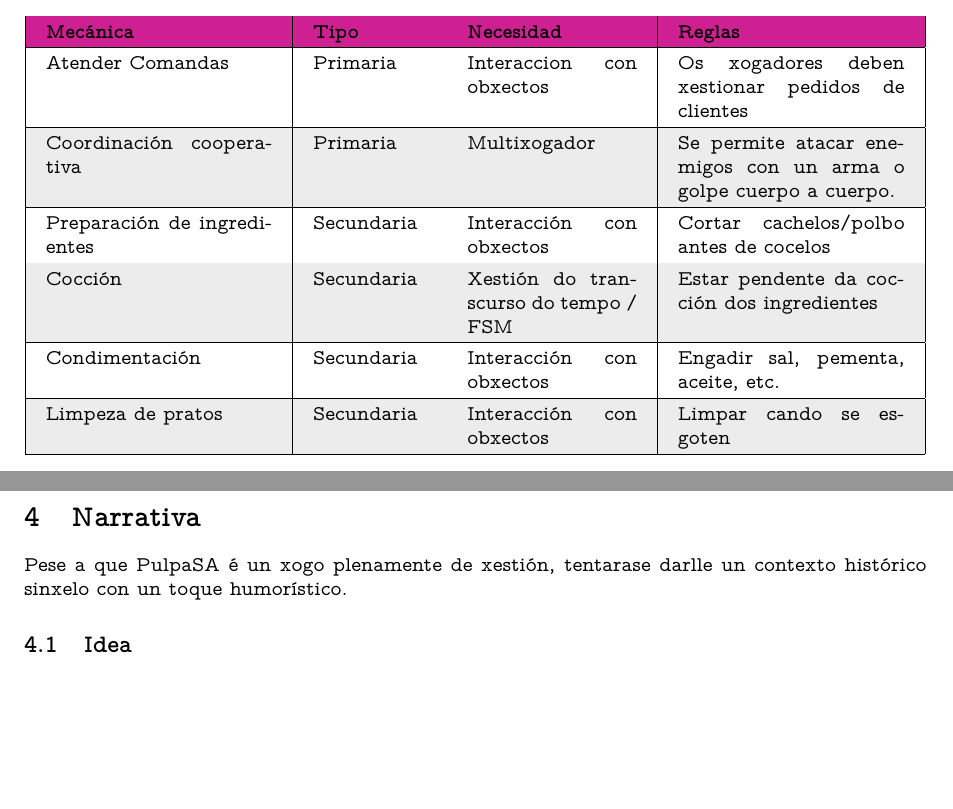
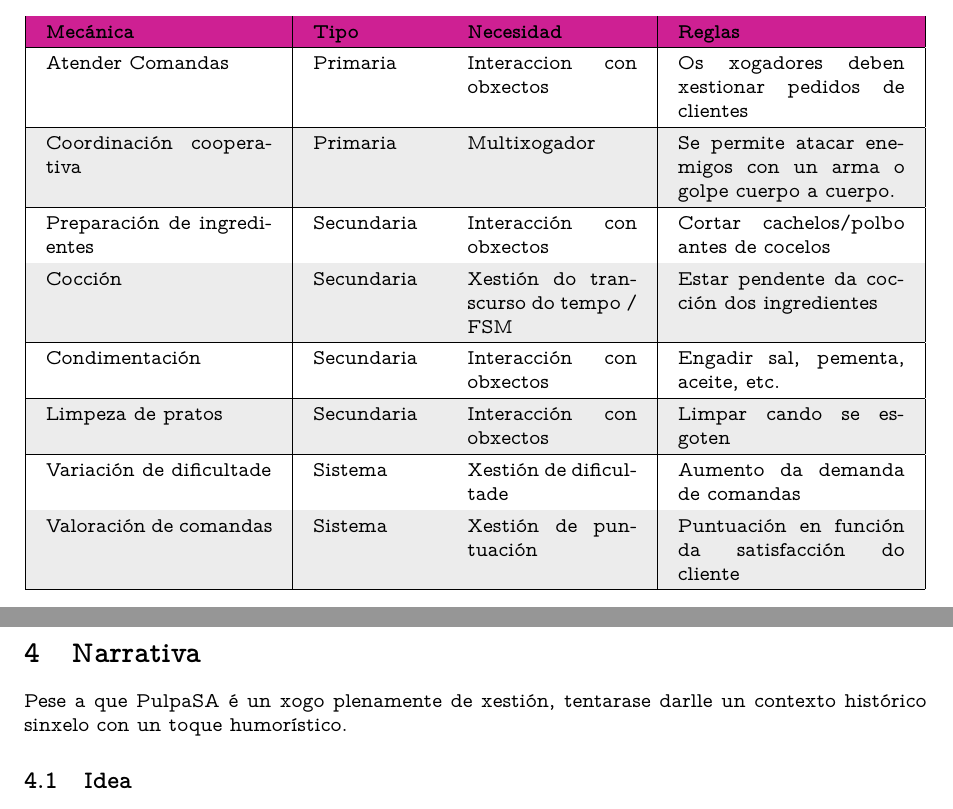
Before and after one commit to jrmougan/pulpasa_docs, a LaTeX document (main.tex): two parts of pages 11 and 12 of 14, joined at a grey line, cut so that both start at the same text, the shorter picture padded with empty space. Compiled offline with pdfLaTeX.

Commit message:
ultimos cambios documento previo a gdd

```diff
--- a/main.tex
+++ b/main.tex
@@ -261,6 +261,10 @@ estética máis similar ao que busco (Cartoon)
         \hline
         Limpeza de pratos & Secundaria & Interacción con obxectos & Limpar cando se esgoten \\
         \hline
+        Variación de dificultade  & Sistema & Xestión de dificultade & Aumento da demanda de comandas \\
+        \hline
+        Valoración de comandas & Sistema & Xestión de puntuación & Puntuación en función da satisfacción do cliente \\
+        \hline
 
     \end{tabular}
     %\caption{Táboa de Mecánicas}
```
